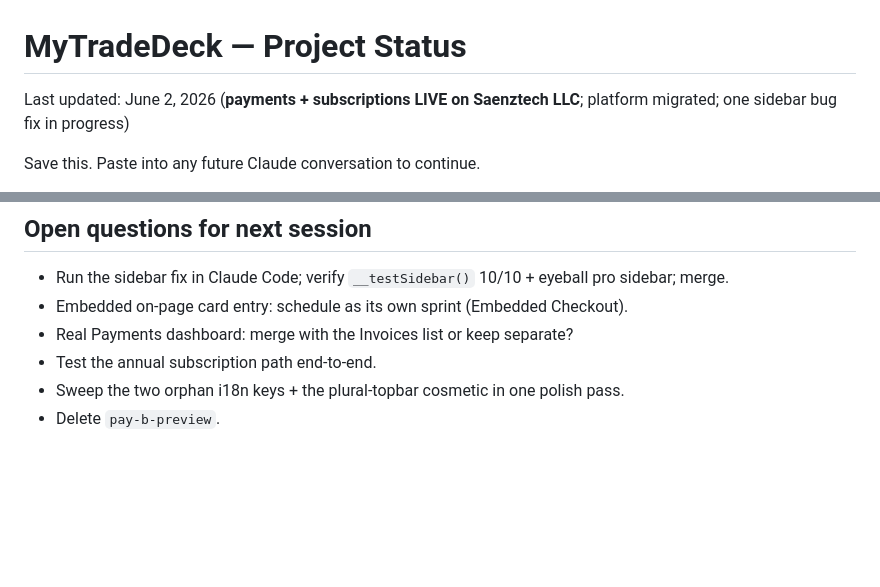
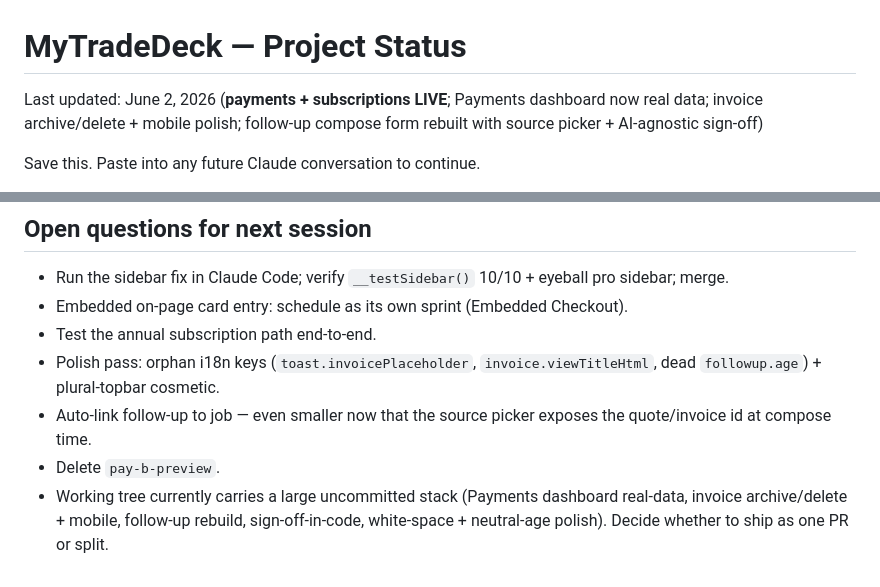
Before and after one commit to Samuelsaenz1996/TradeDeck, a Markdown page: TRADEDECK.md, 2 parts joined by grey strips. Drawn GitHub-style; blank space fills up the shorter version.

```diff
--- a/TRADEDECK.md
+++ b/TRADEDECK.md
@@ -1,6 +1,6 @@
 # MyTradeDeck — Project Status
 
-Last updated: June 2, 2026 (**payments + subscriptions LIVE on Saenztech LLC**; platform migrated; one sidebar bug fix in progress)
+Last updated: June 2, 2026 (**payments + subscriptions LIVE**; Payments dashboard now real data; invoice archive/delete + mobile polish; follow-up compose form rebuilt with source picker + AI-agnostic sign-off)
 
 Save this. Paste into any future Claude conversation to continue.
 
@@ -132,7 +173,8 @@ Small incremental sprints. Prompts in fenced blocks for Claude Code in VS Code,
 ## Open questions for next session
 - Run the sidebar fix in Claude Code; verify `__testSidebar()` 10/10 + eyeball pro sidebar; merge.
 - Embedded on-page card entry: schedule as its own sprint (Embedded Checkout).
-- Real Payments dashboard: merge with the Invoices list or keep separate?
 - Test the annual subscription path end-to-end.
-- Sweep the two orphan i18n keys + the plural-topbar cosmetic in one polish pass.
+- Polish pass: orphan i18n keys (`toast.invoicePlaceholder`, `invoice.viewTitleHtml`, dead `followup.age`) + plural-topbar cosmetic.
+- Auto-link follow-up to job — even smaller now that the source picker exposes the quote/invoice id at compose time.
 - Delete `pay-b-preview`.
+- Working tree currently carries a large uncommitted stack (Payments dashboard real-data, invoice archive/delete + mobile, follow-up rebuild, sign-off-in-code, white-space + neutral-age polish). Decide whether to ship as one PR or split.
```
Also changed, not shown: other parts of TRADEDECK.md (+51 -10 lines).
